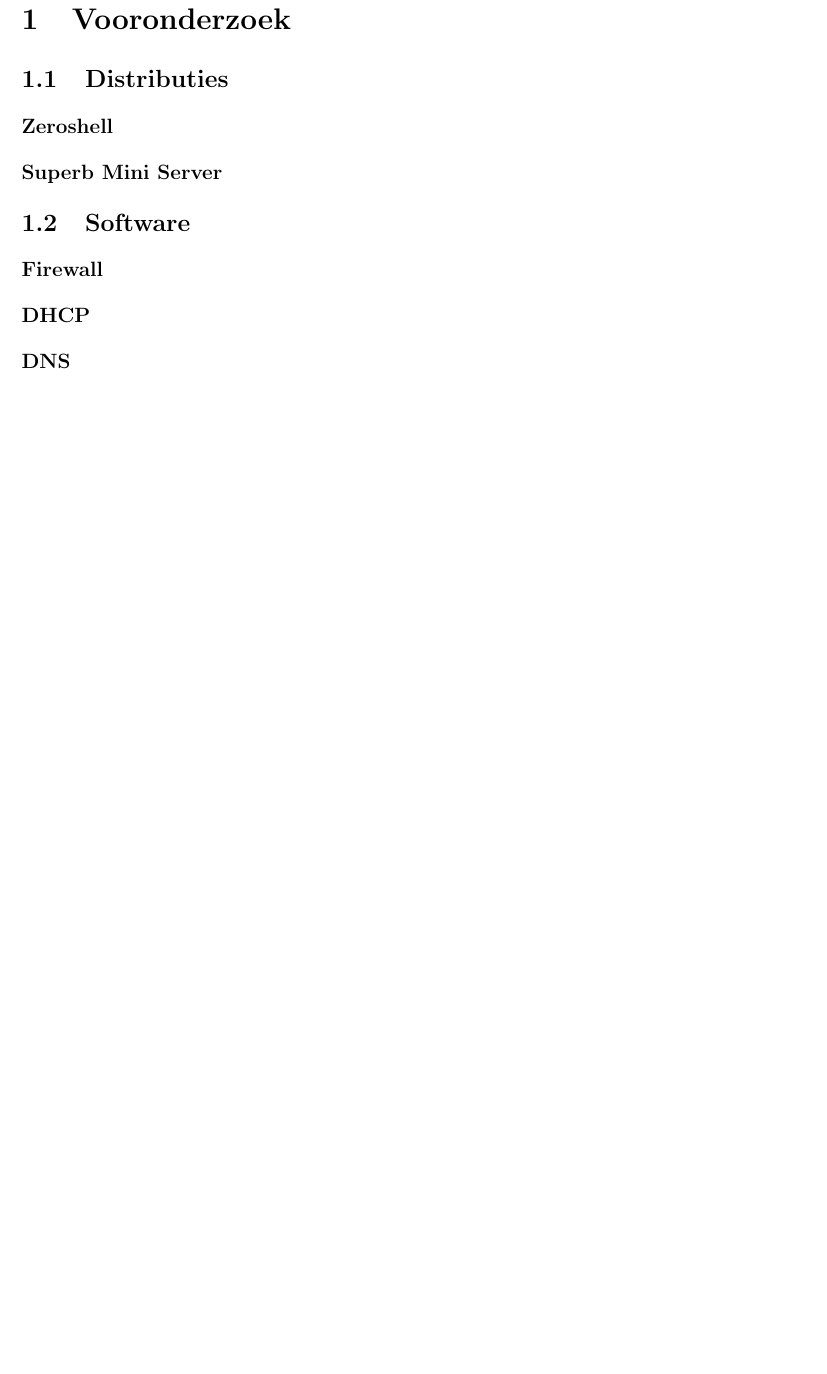
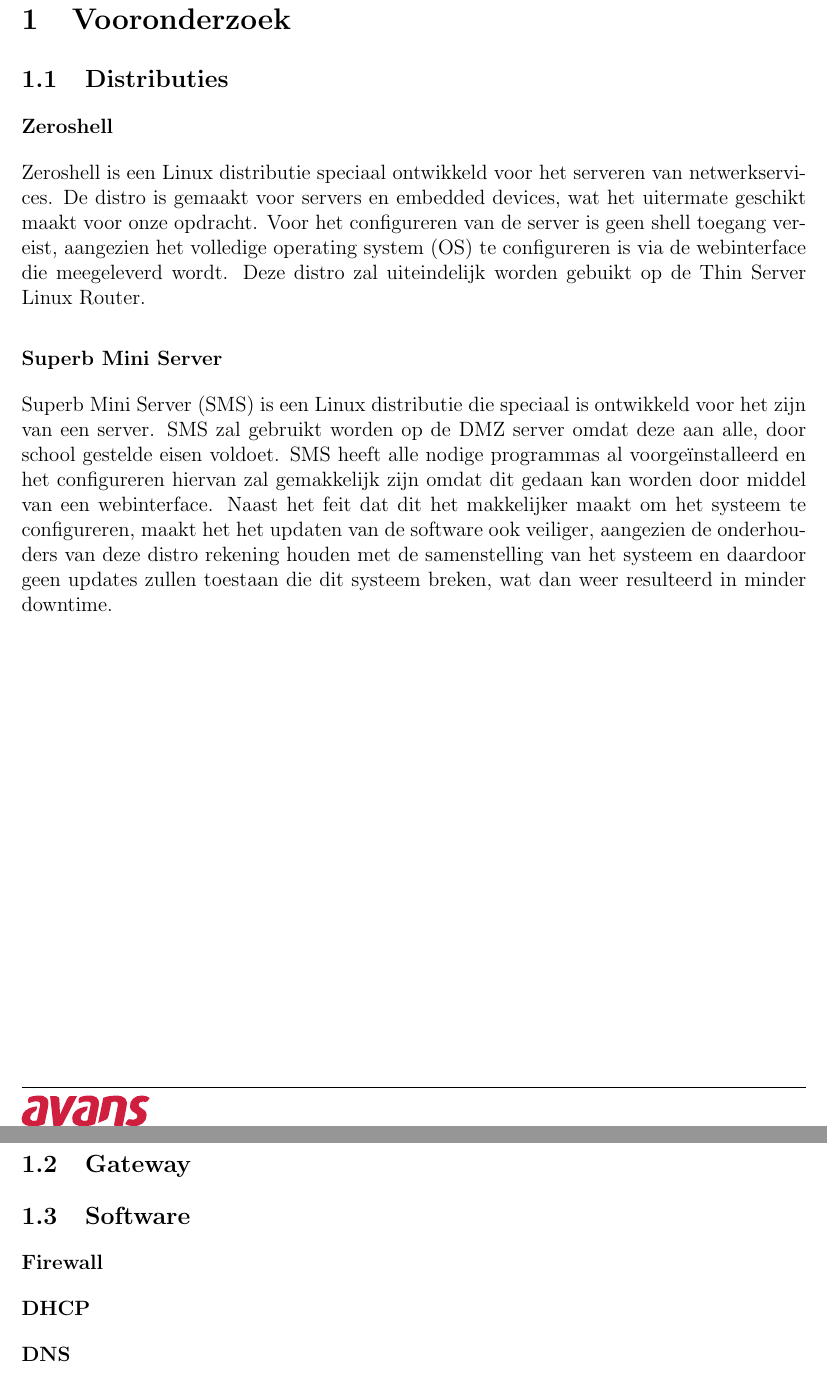
Before and after one commit to guusbeckett/NWT, a LaTeX document (PvA/PvA.tex): part of page 5 of 7 before the commit and two parts of pages 5 and 6 of 8 after it, the two joined at a grey line, cut so that both start at the same text, the shorter picture padded with empty space. Compiled offline with pdfLaTeX.

Commit message:
Added more information about Zeroshell and information about SMS

```diff
--- a/PvA/PvA.tex
+++ b/PvA/PvA.tex
@@ -134,9 +134,12 @@
 \section{Vooronderzoek}
 \subsection{Distributies}
 \subsubsection{Zeroshell}
-% http://www.zeroshell.org/
+Zeroshell is een Linux distributie speciaal ontwikkeld voor het serveren van netwerkservices. De distro is gemaakt voor servers en embedded devices, wat het uitermate geschikt maakt voor onze opdracht. Voor het configureren van de server is geen shell toegang vereist, aangezien het volledige operating system (OS) te configureren is via de webinterface die meegeleverd wordt. Deze distro zal uiteindelijk worden gebuikt op de Thin Server Linux Router.
 \subsubsection{Superb Mini Server}
 % http://sms.it-ccs.com/
+Superb Mini Server (SMS) is een Linux distributie die speciaal is ontwikkeld voor het zijn van een server. SMS zal gebruikt worden op de DMZ server omdat deze aan alle, door school gestelde eisen voldoet. SMS heeft alle nodige programmas al voorge\"installeerd en het configureren hiervan zal gemakkelijk zijn omdat dit gedaan kan worden door middel van een webinterface.
+Naast het feit dat dit het makkelijker maakt om het systeem te configureren, maakt het het updaten van de software ook veiliger, aangezien de onderhouders van deze distro rekening houden met de samenstelling van het systeem en daardoor geen updates zullen toestaan die dit systeem breken, wat dan weer resulteerd in minder downtime.
+\subsection{Gateway}
 \subsection{Software}
 \subsubsection{Firewall}
 \subsubsection{DHCP}
```
Lines whose indentation alone changed are shown as unchanged.
